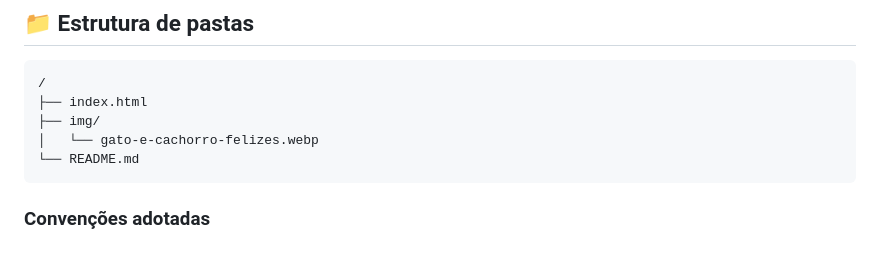
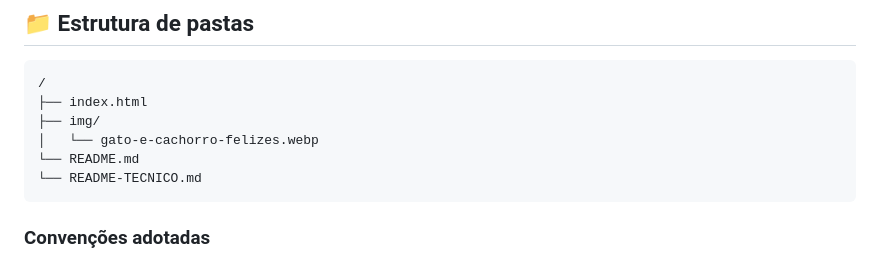
Before and after one commit to simone-martins-pet/site, a Markdown page: README-TECNICO.md, the part around the change. GitHub-like rendering.

````diff
--- a/README-TECNICO.md
+++ b/README-TECNICO.md
@@ -38,6 +38,7 @@ Criar uma landing page:
 ├── img/
 │   └── gato-e-cachorro-felizes.webp
 └── README.md
+└── README-TECNICO.md
 ```
 
 ### Convenções adotadas
````
